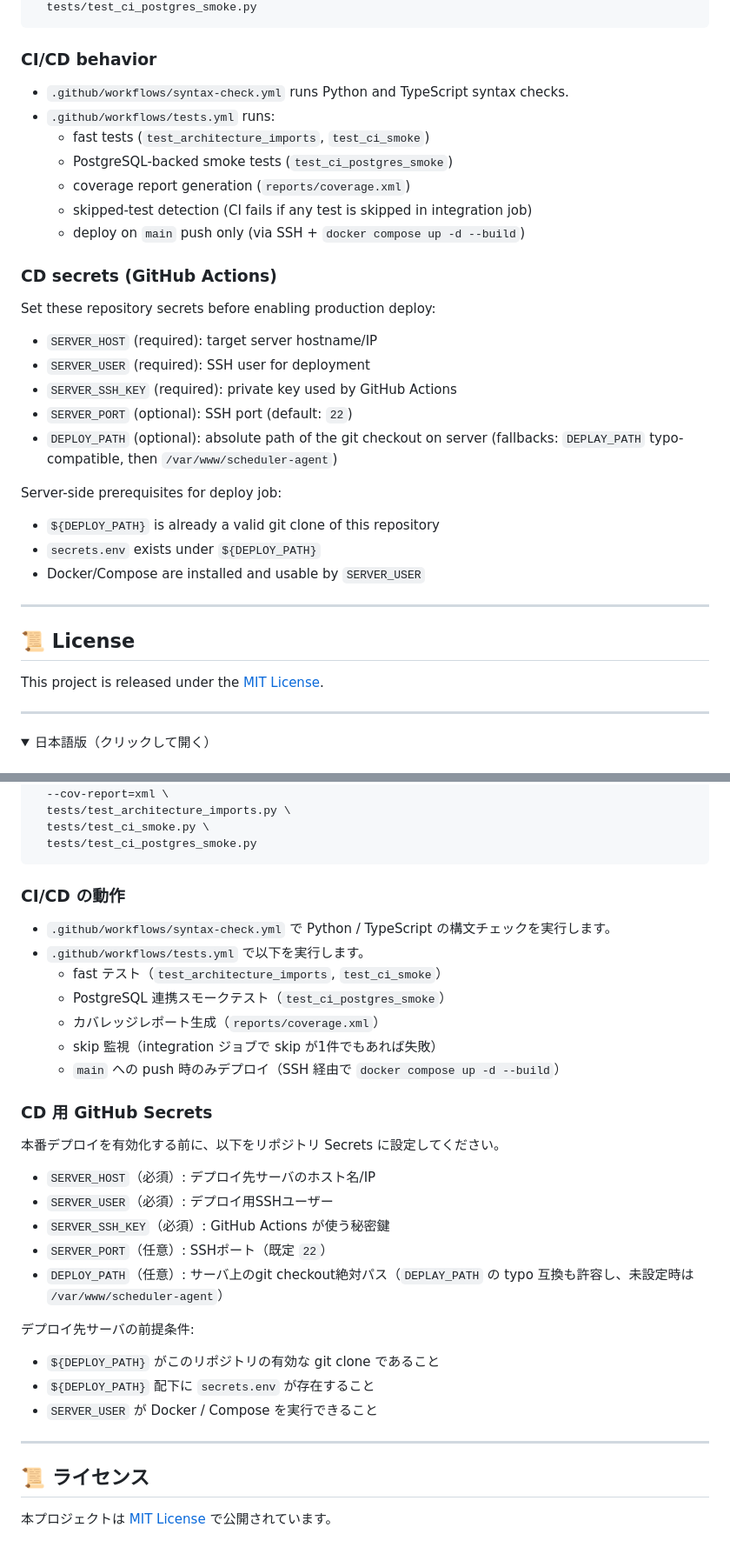
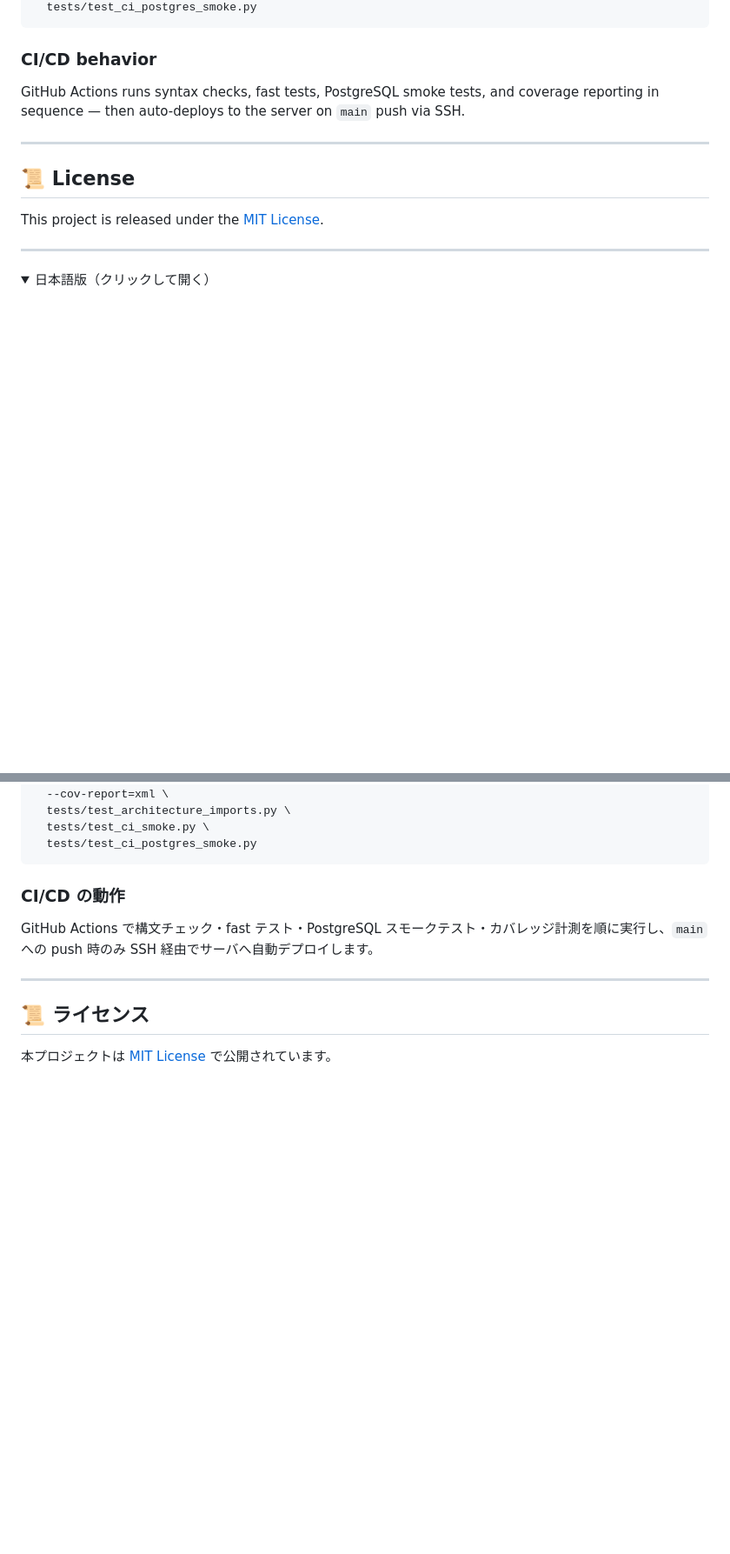
Before and after one commit to kota-kawa/Scheduler-Agent, a Markdown page: README.md, 2 parts joined by grey strips. Shown at 87% size. Drawn GitHub-style; folded sections open; blank space fills up the shorter version.

Commit message:
readmeの一部を削った

````diff
--- a/README.md
+++ b/README.md
@@ -283,26 +276,8 @@ pytest -q \
 ```
 
 ### CI/CD behavior
-- `.github/workflows/syntax-check.yml` runs Python and TypeScript syntax checks.
-- `.github/workflows/tests.yml` runs:
-  - fast tests (`test_architecture_imports`, `test_ci_smoke`)
-  - PostgreSQL-backed smoke tests (`test_ci_postgres_smoke`)
-  - coverage report generation (`reports/coverage.xml`)
-  - skipped-test detection (CI fails if any test is skipped in integration job)
-  - deploy on `main` push only (via SSH + `docker compose up -d --build`)
 
-### CD secrets (GitHub Actions)
-Set these repository secrets before enabling production deploy:
-- `SERVER_HOST` (required): target server hostname/IP
-- `SERVER_USER` (required): SSH user for deployment
-- `SERVER_SSH_KEY` (required): private key used by GitHub Actions
-- `SERVER_PORT` (optional): SSH port (default: `22`)
-- `DEPLOY_PATH` (optional): absolute path of the git checkout on server (fallbacks: `DEPLAY_PATH` typo-compatible, then `/var/www/scheduler-agent`)
-
-Server-side prerequisites for deploy job:
-- `${DEPLOY_PATH}` is already a valid git clone of this repository
-- `secrets.env` exists under `${DEPLOY_PATH}`
-- Docker/Compose are installed and usable by `SERVER_USER`
+GitHub Actions runs syntax checks, fast tests, PostgreSQL smoke tests, and coverage reporting in sequence — then auto-deploys to the server on `main` push via SSH.
 
 ---
 
@@ -543,26 +511,8 @@ pytest -q \
 ```
 
 ### CI/CD の動作
-- `.github/workflows/syntax-check.yml` で Python / TypeScript の構文チェックを実行します。
-- `.github/workflows/tests.yml` で以下を実行します。
-  - fast テスト（`test_architecture_imports`, `test_ci_smoke`）
-  - PostgreSQL 連携スモークテスト（`test_ci_postgres_smoke`）
-  - カバレッジレポート生成（`reports/coverage.xml`）
-  - skip 監視（integration ジョブで skip が1件でもあれば失敗）
-  - `main` への push 時のみデプロイ（SSH 経由で `docker compose up -d --build`）
 
-### CD 用 GitHub Secrets
-本番デプロイを有効化する前に、以下をリポジトリ Secrets に設定してください。
-- `SERVER_HOST`（必須）: デプロイ先サーバのホスト名/IP
-- `SERVER_USER`（必須）: デプロイ用SSHユーザー
-- `SERVER_SSH_KEY`（必須）: GitHub Actions が使う秘密鍵
-- `SERVER_PORT`（任意）: SSHポート（既定 `22`）
-- `DEPLOY_PATH`（任意）: サーバ上のgit checkout絶対パス（`DEPLAY_PATH` の typo 互換も許容し、未設定時は `/var/www/scheduler-agent`）
-
-デプロイ先サーバの前提条件:
-- `${DEPLOY_PATH}` がこのリポジトリの有効な git clone であること
-- `${DEPLOY_PATH}` 配下に `secrets.env` が存在すること
-- `SERVER_USER` が Docker / Compose を実行できること
+GitHub Actions で構文チェック・fast テスト・PostgreSQL スモークテスト・カバレッジ計測を順に実行し、`main` への push 時のみ SSH 経由でサーバへ自動デプロイします。
 
 ---
 
````
Also changed, not shown: other parts of README.md (+0 -14 lines).
